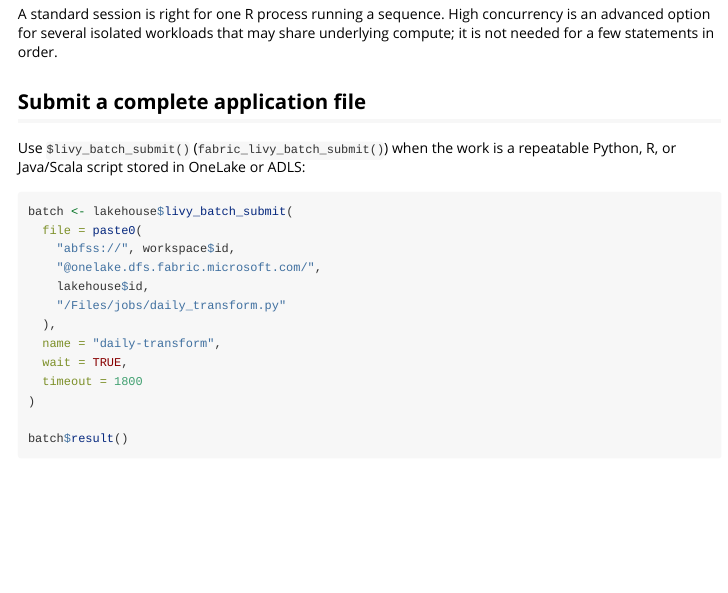
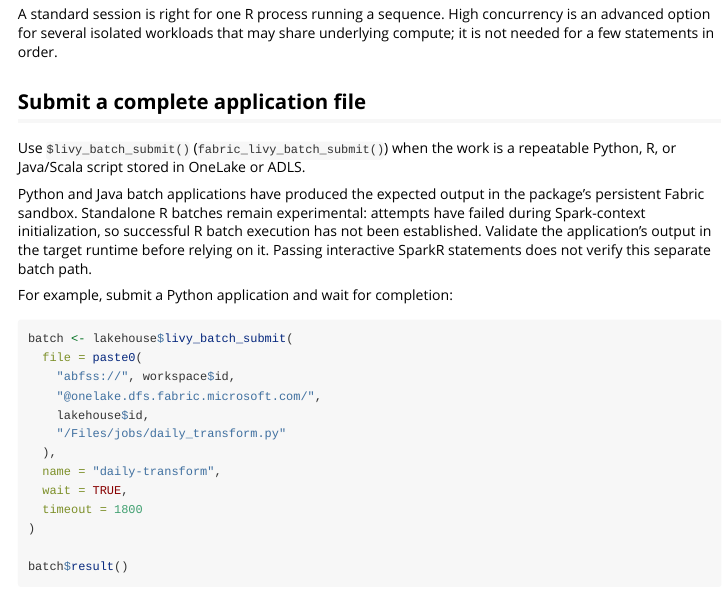
Before and after one commit to KennispuntTwente/fabricQueryR, an R Markdown document (vignettes/spark-with-livy.Rmd): the page in a window 1100 px wide, from 3610 px down. Rendered offline with R 4.5, knitr and Pandoc, with nearby package versions.

Commit message:
Qualify standalone R batch support and record live Java validation

````diff
--- a/vignettes/spark-with-livy.Rmd
+++ b/vignettes/spark-with-livy.Rmd
@@ -225,7 +225,16 @@ underlying compute; it is not needed for a few statements in order.
 ## Submit a complete application file
 
 Use `$livy_batch_submit()` (`fabric_livy_batch_submit()`) when the work is a
-repeatable Python, R, or Java/Scala script stored in OneLake or ADLS:
+repeatable Python, R, or Java/Scala script stored in OneLake or ADLS.
+
+Python and Java batch applications have produced the expected output in the
+package's persistent Fabric sandbox. Standalone R batches remain experimental:
+attempts have failed during Spark-context initialization, so successful R batch
+execution has not been established. Validate the application's output in the
+target runtime before relying on it. Passing interactive SparkR statements does
+not verify this separate batch path.
+
+For example, submit a Python application and wait for completion:
 
 ```{r, eval = FALSE}
 batch <- lakehouse$livy_batch_submit(
````
Also changed, not shown: R/fabric_livy_batch.R (+7 -0 lines), 2 other files.
